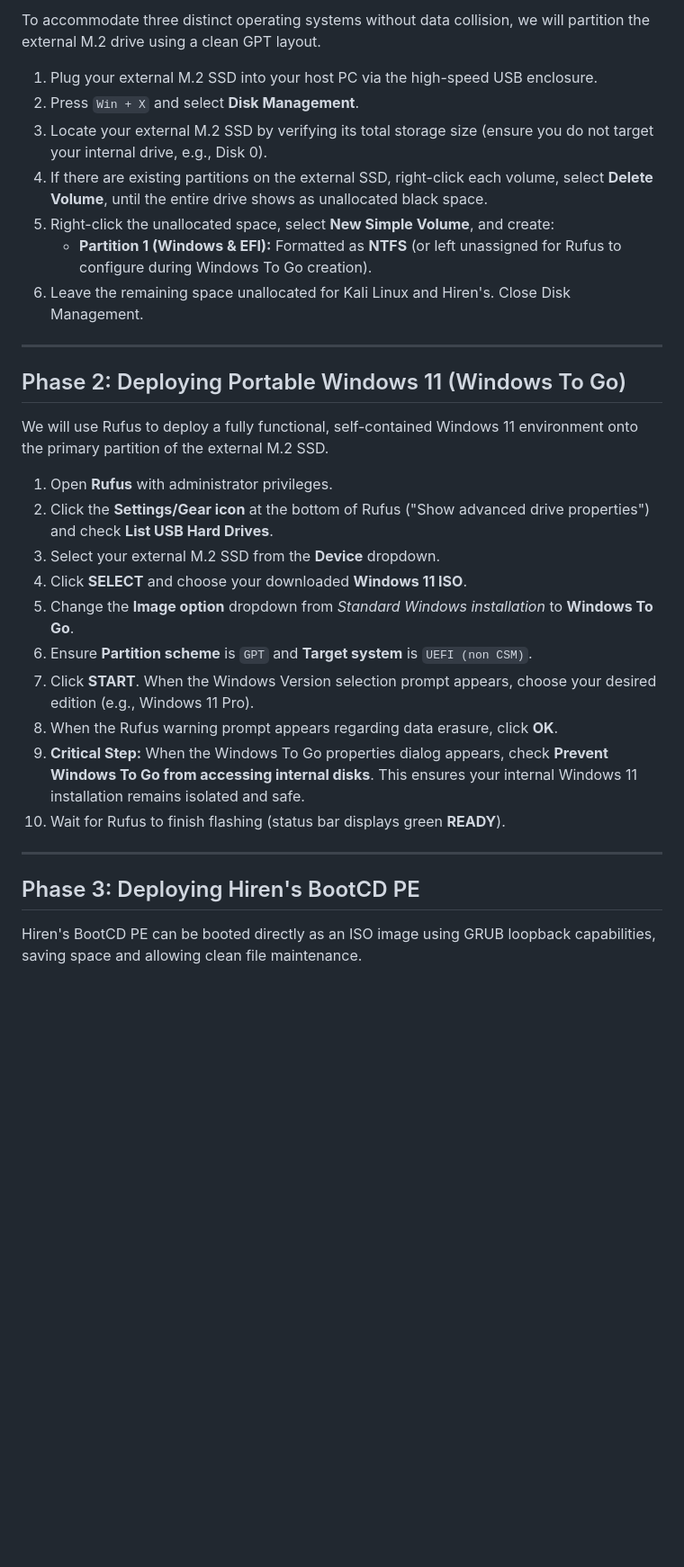
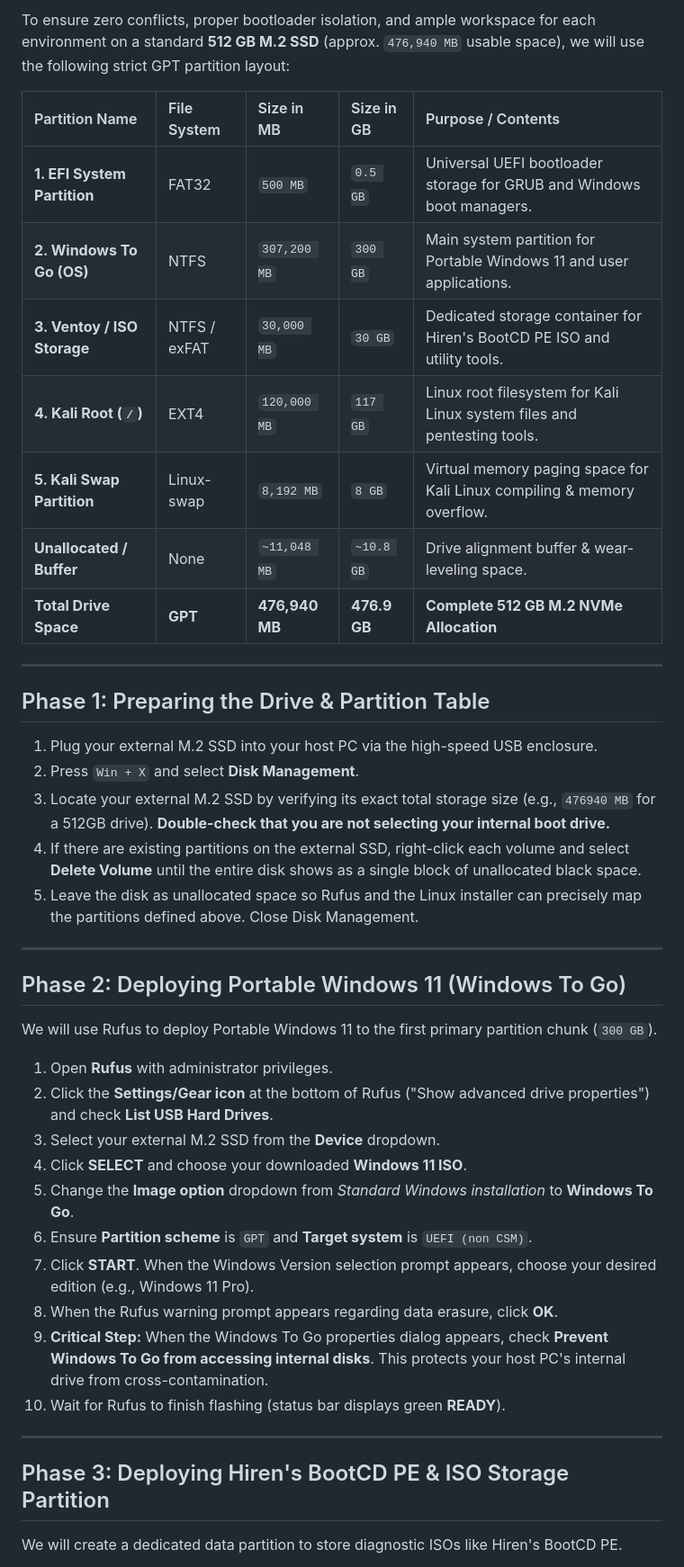
Before and after one commit to zerocrafthq/Portable-Windows-11-and-Kali-Linux, a Markdown page: README.md, the part around one of its changes. Shown at 90% size. Rendered like a GitHub page; blank space fills up the shorter version.

```diff
--- a/README.md
+++ b/README.md
@@ -43,19 +43,31 @@ Your host PC’s internal storage and bootloader remain 100% untouched and secur
 
-To accommodate three distinct operating systems without data collision, we will partition the external M.2 drive using a clean GPT layout.
+To ensure zero conflicts, proper bootloader isolation, and ample workspace for each environment on a standard **512 GB M.2 SSD** (approx. `476,940 MB` usable space), we will use the following strict GPT partition layout:
+
+| Partition Name | File System | Size in MB | Size in GB | Purpose / Contents |
+| :--- | :--- | :--- | :--- | :--- |
+| **1. EFI System Partition** | FAT32 | `500 MB` | `0.5 GB` | Universal UEFI bootloader storage for GRUB and Windows boot managers. |
+| **2. Windows To Go (OS)** | NTFS | `307,200 MB` | `300 GB` | Main system partition for Portable Windows 11 and user applications. |
+| **3. Ventoy / ISO Storage**| NTFS / exFAT | `30,000 MB` | `30 GB` | Dedicated storage container for Hiren's BootCD PE ISO and utility tools. |
+| **4. Kali Root (`/`)** | EXT4 | `120,000 MB` | `117 GB` | Linux root filesystem for Kali Linux system files and pentesting tools. |
+| **5. Kali Swap Partition** | Linux-swap | `8,192 MB` | `8 GB` | Virtual memory paging space for Kali Linux compiling & memory overflow. |
+| **Unallocated / Buffer** | None | `~11,048 MB` | `~10.8 GB` | Drive alignment buffer & wear-leveling space. |
+| **Total Drive Space** | **GPT** | **476,940 MB** | **476.9 GB** | **Complete 512 GB M.2 NVMe Allocation** |
+
+---
+
+## Phase 1: Preparing the Drive & Partition Table
 
 1. Plug your external M.2 SSD into your host PC via the high-speed USB enclosure.
 2. Press `Win + X` and select **Disk Management**.
-3. Locate your external M.2 SSD by verifying its total storage size (ensure you do not target your internal drive, e.g., Disk 0).
-4. If there are existing partitions on the external SSD, right-click each volume, select **Delete Volume**, until the entire drive shows as unallocated black space.
-5. Right-click the unallocated space, select **New Simple Volume**, and create:
-   * **Partition 1 (Windows & EFI):** Formatted as **NTFS** (or left unassigned for Rufus to configure during Windows To Go creation).
-6. Leave the remaining space unallocated for Kali Linux and Hiren's. Close Disk Management.
+3. Locate your external M.2 SSD by verifying its exact total storage size (e.g., `476940 MB` for a 512GB drive). **Double-check that you are not selecting your internal boot drive.**
+4. If there are existing partitions on the external SSD, right-click each volume and select **Delete Volume** until the entire disk shows as a single block of unallocated black space.
+5. Leave the disk as unallocated space so Rufus and the Linux installer can precisely map the partitions defined above. Close Disk Management.
 
 ---
 
 ## Phase 2: Deploying Portable Windows 11 (Windows To Go)
 
-We will use Rufus to deploy a fully functional, self-contained Windows 11 environment onto the primary partition of the external M.2 SSD.
+We will use Rufus to deploy Portable Windows 11 to the first primary partition chunk (`300 GB`).
 
 1. Open **Rufus** with administrator privileges.
 2. Click the **Settings/Gear icon** at the bottom of Rufus ("Show advanced drive properties") and check **List USB Hard Drives**.
@@ -65,12 +77,12 @@ We will use Rufus to deploy a fully functional, self-contained Windows 11 enviro
 6. Ensure **Partition scheme** is `GPT` and **Target system** is `UEFI (non CSM)`.
 7. Click **START**. When the Windows Version selection prompt appears, choose your desired edition (e.g., Windows 11 Pro).
 8. When the Rufus warning prompt appears regarding data erasure, click **OK**.
-9. **Critical Step:** When the Windows To Go properties dialog appears, check **Prevent Windows To Go from accessing internal disks**. This ensures your internal Windows 11 installation remains isolated and safe.
+9. **Critical Step:** When the Windows To Go properties dialog appears, check **Prevent Windows To Go from accessing internal disks**. This protects your host PC's internal drive from cross-contamination.
 10. Wait for Rufus to finish flashing (status bar displays green **READY**).
 
 ---
 
-## Phase 3: Deploying Hiren's BootCD PE
+## Phase 3: Deploying Hiren's BootCD PE & ISO Storage Partition
 
-Hiren's BootCD PE can be booted directly as an ISO image using GRUB loopback capabilities, saving space and allowing clean file maintenance.
+We will create a dedicated data partition to store diagnostic ISOs like Hiren's BootCD PE.
 
```
Also changed, not shown: other parts of README.md (+28 -27 lines).
